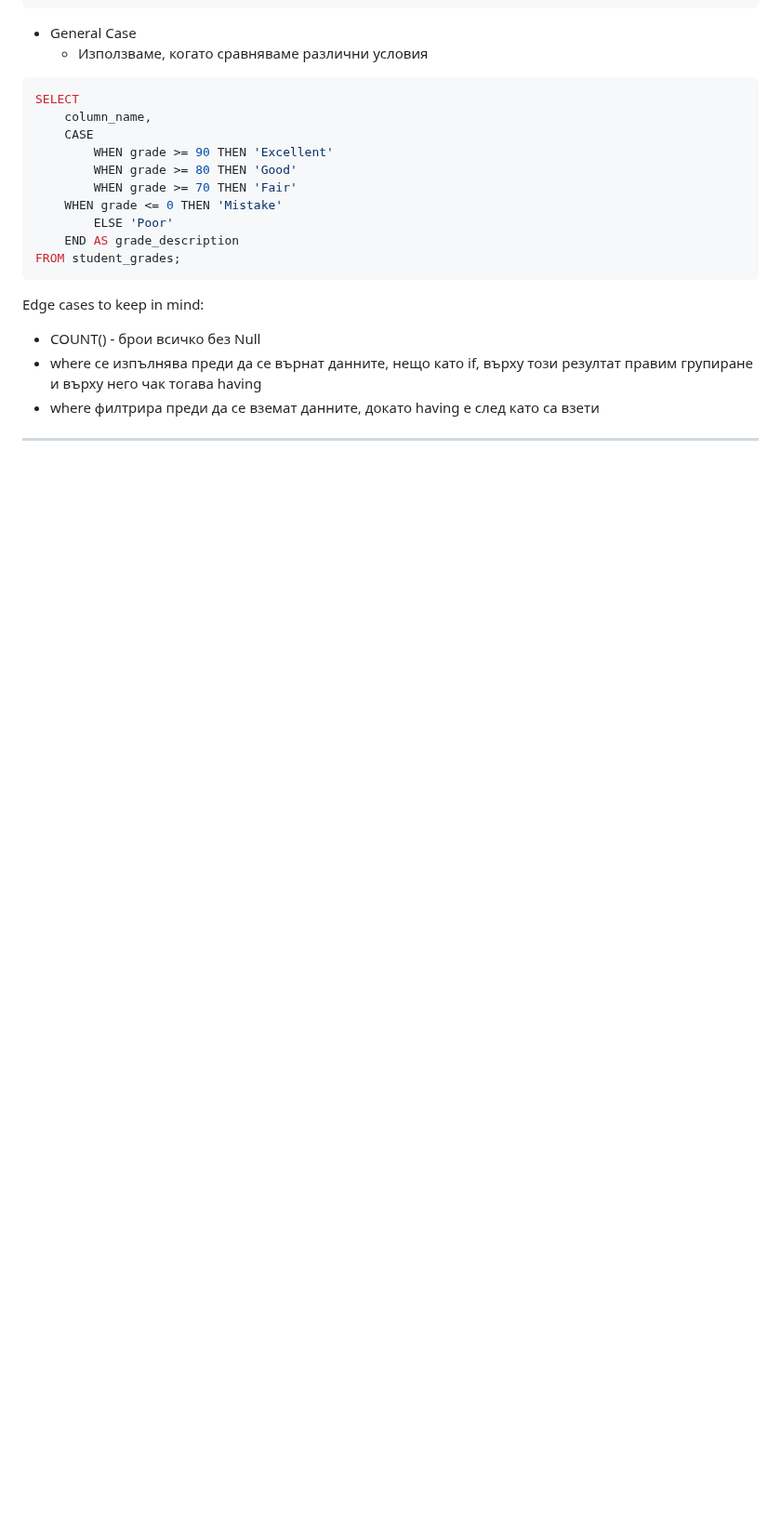
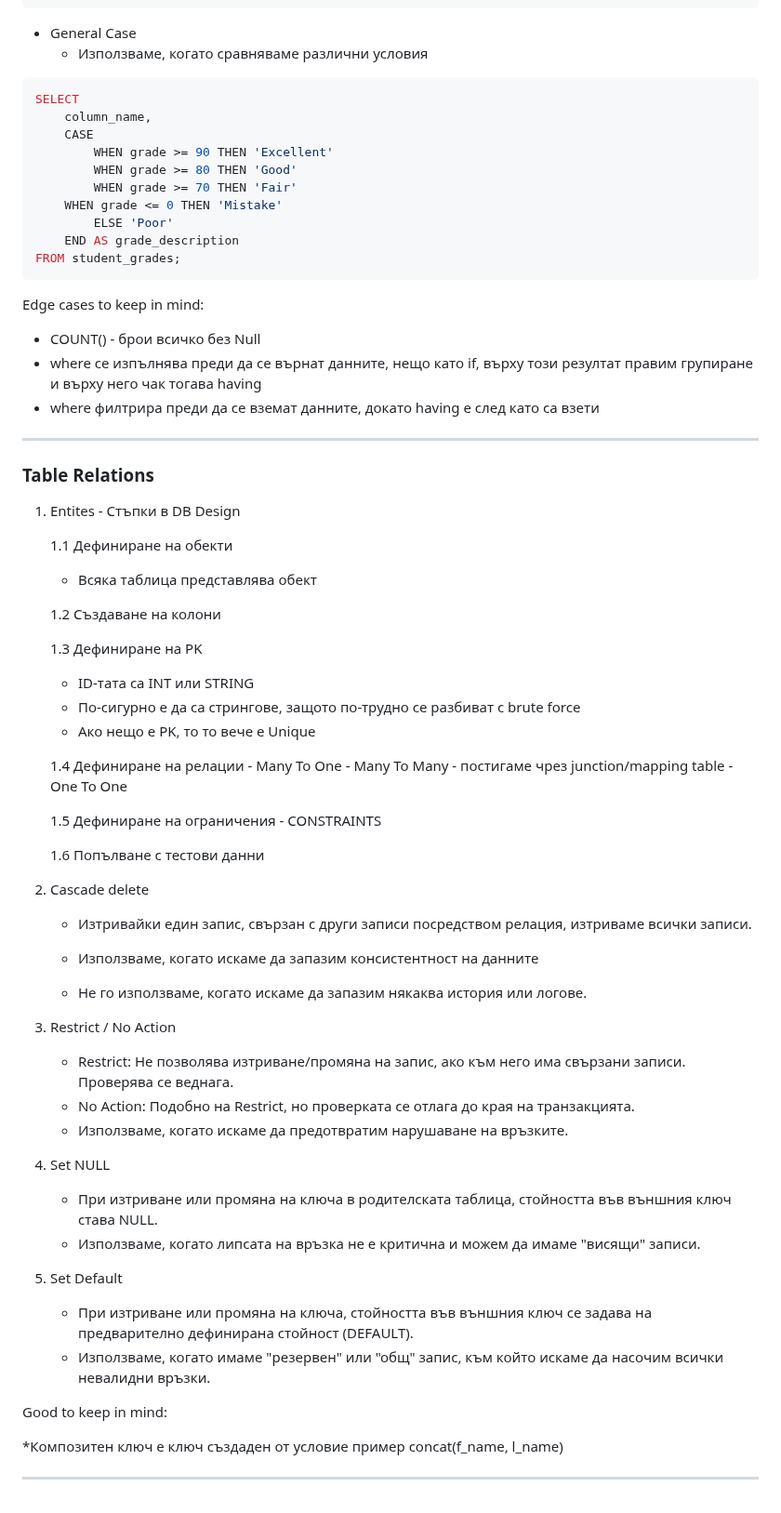
Before and after one commit to DiyanKalaydzhiev23/PostgreSQL, a Markdown page: README.md, the part around one of its changes. Shown at 93% size. Drawn GitHub-style; blank space fills up the shorter version.

Commit message:
Add Table Relations section to README
Added a new section on Table Relations with detailed explanations of database design steps, constraints, and actions related to foreign key relationships.

```diff
--- a/README.md
+++ b/README.md
@@ -281,3 +284,56 @@ Edge cases to keep in mind:
 * where филтрира преди да се вземат данните, докато having е след като са взети
 
 ---
+
+
+### Table Relations
+
+
+1. Entites - Стъпки в DB Design
+
+   1.1 Дефиниране на обекти
+   	- Всяка таблица представлява обект
+
+   1.2 Създаване на колони
+
+   1.3 Дефиниране на PK
+   	- ID-тата са INT или STRING
+	- По-сигурно е да са стрингове, защото по-трудно се разбиват с brute force
+   	- Ако нещо е PK, то то вече е Unique
+
+   1.4 Дефиниране на релации
+        - Many To One
+        - Many To Many - постигаме чрез junction/mapping table
+        - One To One
+
+   1.5 Дефиниране на ограничения - CONSTRAINTS
+
+   1.6 Попълване с тестови данни
+
+3. Cascade delete
+   - Изтривайки един запис, свързан с други записи посредством релация, изтриваме всички записи.
+
+   - Използваме, когато искаме да запазим консистентност на данните
+   - Не го използваме, когато искаме да запазим някаква история или логове.
+
+4. Restrict / No Action
+
+   - Restrict: Не позволява изтриване/промяна на запис, ако към него има свързани записи. Проверява се веднага.
+   - No Action: Подобно на Restrict, но проверката се отлага до края на транзакцията.
+   - Използваме, когато искаме да предотвратим нарушаване на връзките.
+
+5. Set NULL
+
+   - При изтриване или промяна на ключа в родителската таблица, стойността във външния ключ става NULL.
+   - Използваме, когато липсата на връзка не е критична и можем да имаме "висящи" записи.
+
+6. Set Default
+   - При изтриване или промяна на ключа, стойността във външния ключ се задава на предварително дефинирана стойност (DEFAULT).
+   - Използваме, когато имаме "резервен" или "общ" запис, към който искаме да насочим всички невалидни връзки.
+
+
+Good to keep in mind:
+
+*Композитен ключ е ключ създаден от условие пример concat(f_name, l_name)
+
+---
```
Also changed, not shown: other parts of README.md (+3 -0 lines).
